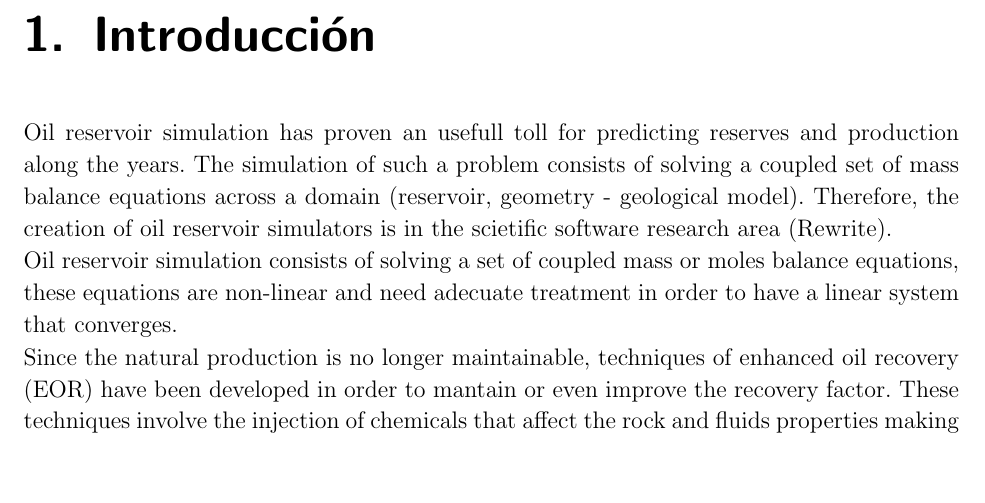
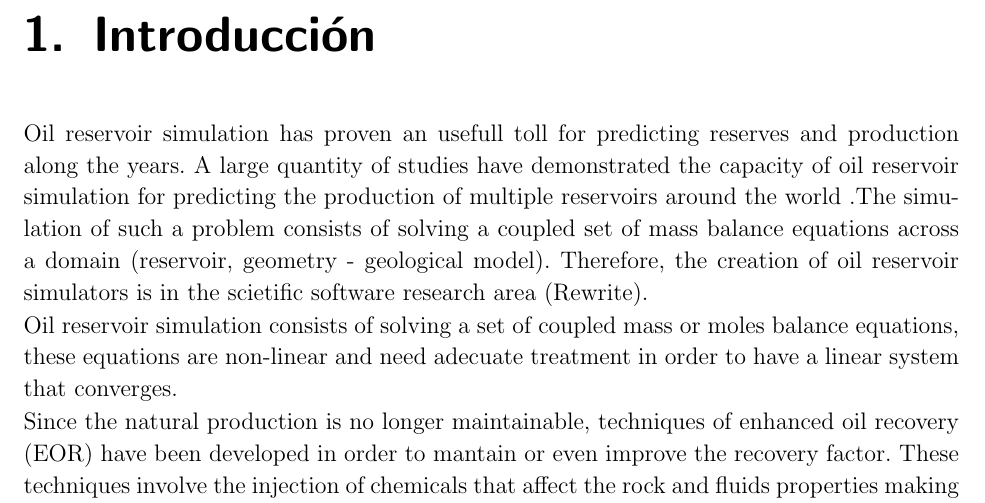
Before and after one commit to svelasquezc/MSc-Thesis, a LaTeX thesis (EncabezadoTesisMSc.tex, which reads Kap1/Kap1.tex): part of page 14 of 27, cut so that both start at the same text, the shorter picture padded with empty space. Compiled offline with pdfLaTeX.

Commit message:
Añadiendo comentarios para estructurar bien la introducción

```diff
--- a/Kap1/Kap1.tex
+++ b/Kap1/Kap1.tex
@@ -17,8 +17,19 @@
 %No se debe utilizar numeraci\'{o}n compuesta como 13A, 14B \'{o} 17 bis, entre otros, que indican superposici\'{o}n de texto en el documento. Para resaltar, puede usarse letra cursiva o negrilla. Los t\'{e}rminos de otras lenguas que aparezcan dentro del texto se escriben en cursiva.\\
 
 %%% Importancia de la investigación %%%
-Oil reservoir simulation has proven an usefull toll for predicting reserves and production along the years. The simulation of such a problem consists of solving a coupled set of mass balance equations across a domain (reservoir, geometry - geological model). Therefore, the creation of oil reservoir simulators is in the scietific software research area (Rewrite).
+%Hablar de la industria del petróleo, de que tienen plata e investigan al respecto. Las reservas actuales, los procesos de recobro primario y secundario...
+%Depletamiento
 
+Oil reservoir simulation has proven an usefull toll for predicting reserves and production along the years. A large quantity of studies have demonstrated the capacity of oil reservoir simulation for predicting the production of multiple reservoirs around the world .The simulation of such a problem consists of solving a coupled set of mass balance equations across a domain (reservoir, geometry - geological model). Therefore, the creation of oil reservoir simulators is in the scietific software research area (Rewrite).
+
+%%% Fenómenos complejos de EOR.
+
+%Explicar por qué la simulación de yacimientos de procesos EOR se enmarca dentro del contexto del software científico.
+
+
+%Hablar de que las operaciones de recobro mejorado son sensibles y que existen multiples casos en los que pueden fallar. (Hablar de asfaltenos quizá o polímeros)
+%Daño de yacimiento
+%Se requiere buen conocimiento de los fenómenos involucrados en los procesos EOR
 Oil reservoir simulation consists of solving a set of coupled mass or moles balance equations, these equations are non-linear and need adecuate treatment in order to have a linear system that converges.
 
 Since the natural production is no longer maintainable, techniques of enhanced oil recovery (EOR) have been developed in order to mantain or even improve the recovery factor. These techniques involve the injection of chemicals that affect the rock and fluids properties making feasible to change the oil mobility and residual saturations... The EOR processes add new equations to the system that make the problem even bigger. Many authors have addressed this problem by making general flow simulation frameworks. Those frameworks implement the general workflow of solving the coupled set of equations generated by the phenomena in the reservoir.
```
Also changed, not shown: EncabezadoTesisMSc.pdf.
